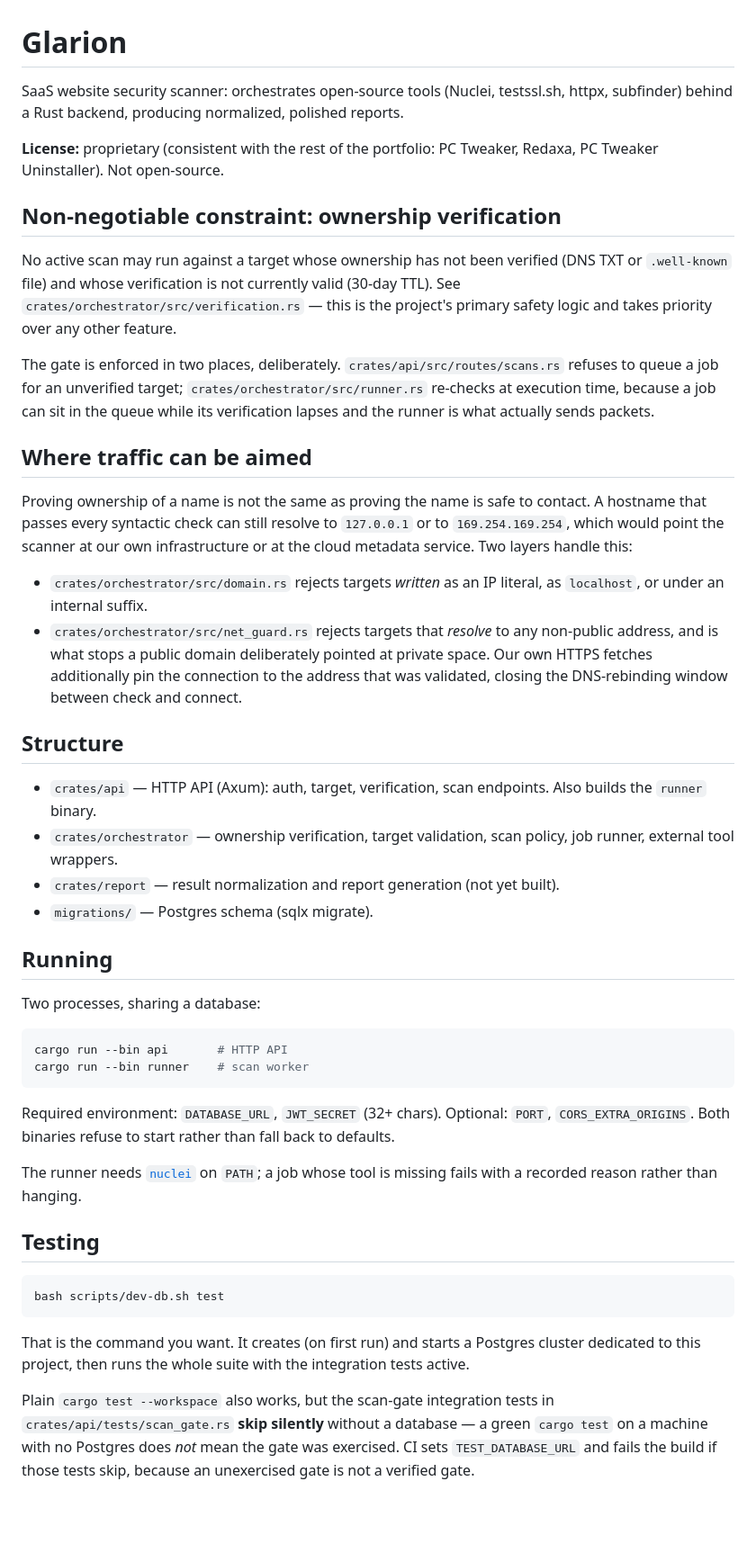
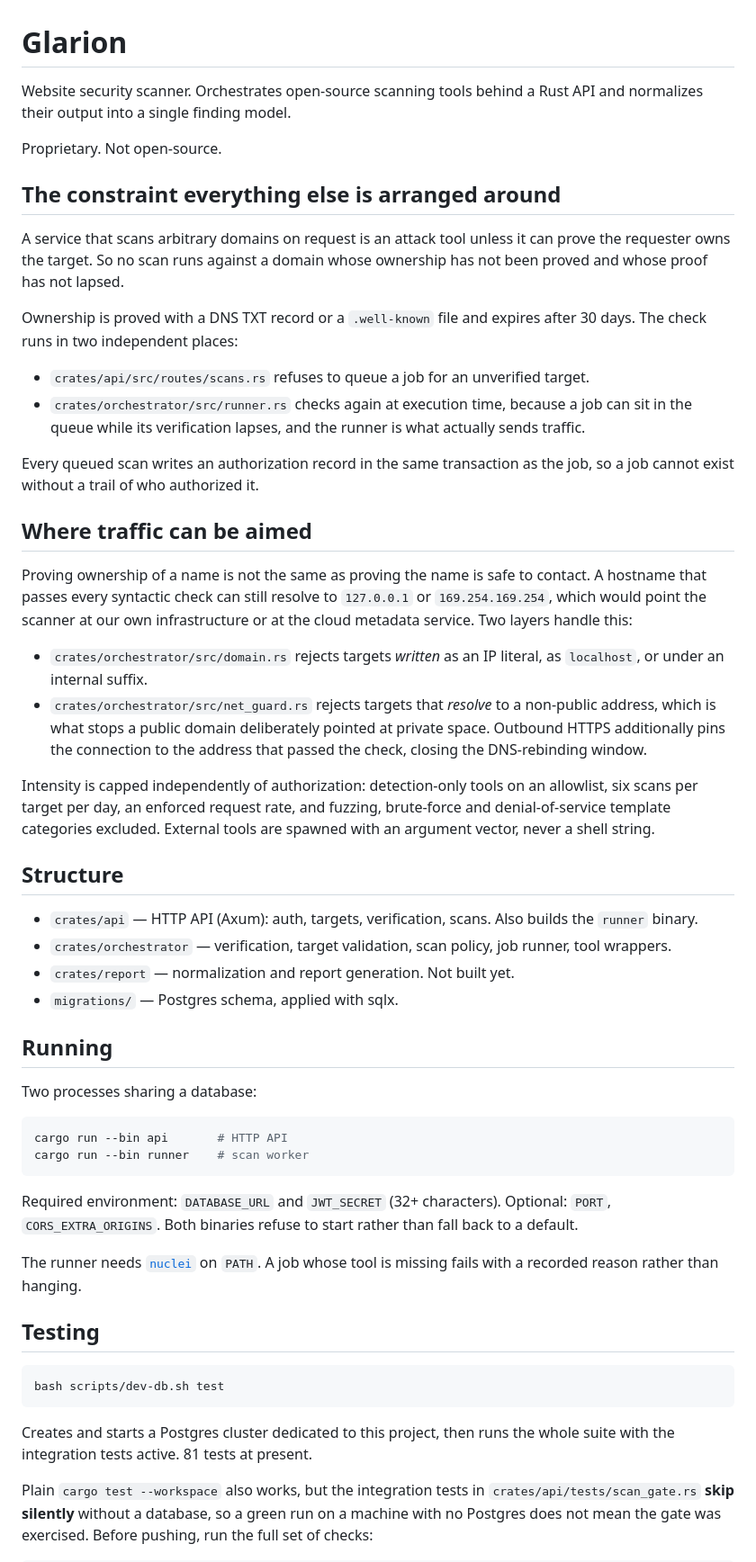
Before and after one commit to AurelioAvila/glarion, a Markdown page: README.md, the part around one of its changes. Shown at 90% size. Rendered like a GitHub page; blank space fills up the shorter version.

````diff
--- a/README.md
+++ b/README.md
@@ -1,57 +1,71 @@
 # Glarion
 
-SaaS website security scanner: orchestrates open-source tools (Nuclei, testssl.sh, httpx, subfinder) behind a Rust backend, producing normalized, polished reports.
+Website security scanner. Orchestrates open-source scanning tools behind a
+Rust API and normalizes their output into a single finding model.
 
-**License:** proprietary (consistent with the rest of the portfolio: PC Tweaker, Redaxa, PC Tweaker Uninstaller). Not open-source.
+Proprietary. Not open-source.
 
-## Non-negotiable constraint: ownership verification
+## The constraint everything else is arranged around
 
-No active scan may run against a target whose ownership has not been verified (DNS TXT or `.well-known` file) and whose verification is not currently valid (30-day TTL). See `crates/orchestrator/src/verification.rs` — this is the project's primary safety logic and takes priority over any other feature.
+A service that scans arbitrary domains on request is an attack tool unless
+it can prove the requester owns the target. So no scan runs against a
+domain whose ownership has not been proved and whose proof has not lapsed.
 
-The gate is enforced in two places, deliberately. `crates/api/src/routes/scans.rs`
-refuses to queue a job for an unverified target; `crates/orchestrator/src/runner.rs`
-re-checks at execution time, because a job can sit in the queue while its
-verification lapses and the runner is what actually sends packets.
+Ownership is proved with a DNS TXT record or a `.well-known` file and
+expires after 30 days. The check runs in two independent places:
+
+- `crates/api/src/routes/scans.rs` refuses to queue a job for an unverified
+  target.
+- `crates/orchestrator/src/runner.rs` checks again at execution time,
+  because a job can sit in the queue while its verification lapses, and the
+  runner is what actually sends traffic.
+
+Every queued scan writes an authorization record in the same transaction as
+the job, so a job cannot exist without a trail of who authorized it.
 
 ## Where traffic can be aimed
 
 Proving ownership of a name is not the same as proving the name is safe to
 contact. A hostname that passes every syntactic check can still resolve to
-`127.0.0.1` or to `169.254.169.254`, which would point the scanner at our own
+`127.0.0.1` or `169.254.169.254`, which would point the scanner at our own
 infrastructure or at the cloud metadata service. Two layers handle this:
 
 - `crates/orchestrator/src/domain.rs` rejects targets *written* as an IP
   literal, as `localhost`, or under an internal suffix.
 - `crates/orchestrator/src/net_guard.rs` rejects targets that *resolve* to
-  any non-public address, and is what stops a public domain deliberately
-  pointed at private space. Our own HTTPS fetches additionally pin the
-  connection to the address that was validated, closing the DNS-rebinding
-  window between check and connect.
+  a non-public address, which is what stops a public domain deliberately
+  pointed at private space. Outbound HTTPS additionally pins the connection
+  to the address that passed the check, closing the DNS-rebinding window.
+
+Intensity is capped independently of authorization: detection-only tools on
+an allowlist, six scans per target per day, an enforced request rate, and
+fuzzing, brute-force and denial-of-service template categories excluded.
+External tools are spawned with an argument vector, never a shell string.
 
 ## Structure
 
-- `crates/api` — HTTP API (Axum): auth, target, verification, scan endpoints.
-  Also builds the `runner` binary.
-- `crates/orchestrator` — ownership verification, target validation, scan
-  policy, job runner, external tool wrappers.
-- `crates/report` — result normalization and report generation (not yet built).
-- `migrations/` — Postgres schema (sqlx migrate).
+- `crates/api` — HTTP API (Axum): auth, targets, verification, scans. Also
+  builds the `runner` binary.
+- `crates/orchestrator` — verification, target validation, scan policy, job
+  runner, tool wrappers.
+- `crates/report` — normalization and report generation. Not built yet.
+- `migrations/` — Postgres schema, applied with sqlx.
 
 ## Running
 
-Two processes, sharing a database:
+Two processes sharing a database:
 
 ```bash
 cargo run --bin api       # HTTP API
 cargo run --bin runner    # scan worker
 ```
 
-Required environment: `DATABASE_URL`, `JWT_SECRET` (32+ chars). Optional:
-`PORT`, `CORS_EXTRA_ORIGINS`. Both binaries refuse to start rather than
-fall back to defaults.
+Required environment: `DATABASE_URL` and `JWT_SECRET` (32+ characters).
+Optional: `PORT`, `CORS_EXTRA_ORIGINS`. Both binaries refuse to start
+rather than fall back to a default.
 
 The runner needs [`nuclei`](https://github.com/projectdiscovery/nuclei) on
-`PATH`; a job whose tool is missing fails with a recorded reason rather
+`PATH`. A job whose tool is missing fails with a recorded reason rather
 than hanging.
 
 ## Testing
@@ -60,14 +74,11 @@ than hanging.
 bash scripts/dev-db.sh test
 ```
 
-That is the command you want. It creates (on first run) and starts a
-Postgres cluster dedicated to this project, then runs the whole suite with
-the integration tests active.
+Creates and starts a Postgres cluster dedicated to this project, then runs
+the whole suite with the integration tests active. 81 tests at present.
 
-Plain `cargo test --workspace` also works, but the scan-gate integration
-tests in `crates/api/tests/scan_gate.rs` **skip silently** without a
-database — a green `cargo test` on a machine with no Postgres does *not*
-mean the gate was exercised. CI sets `TEST_DATABASE_URL` and fails the
-build if those tests skip, because an unexercised gate is not a verified
-gate.
+Plain `cargo test --workspace` also works, but the integration tests in
+`crates/api/tests/scan_gate.rs` **skip silently** without a database, so a
+green run on a machine with no Postgres does not mean the gate was
+exercised. Before pushing, run the full set of checks:
 
````
Also changed, not shown: other parts of README.md (+28 -38 lines).
